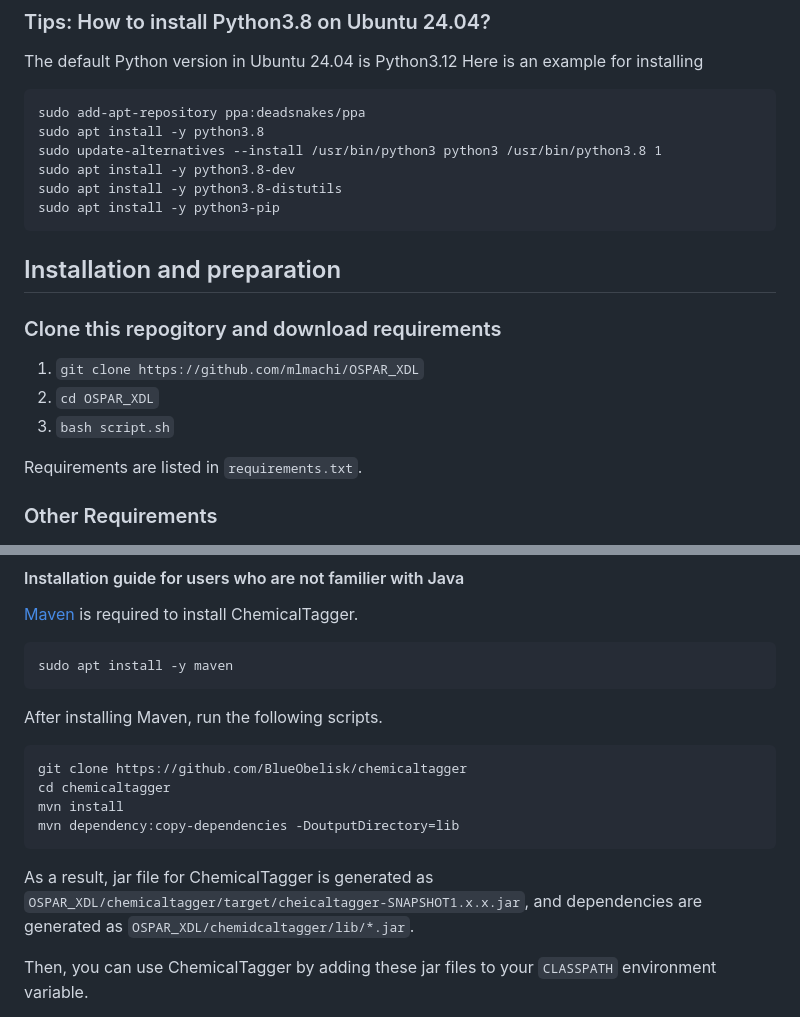
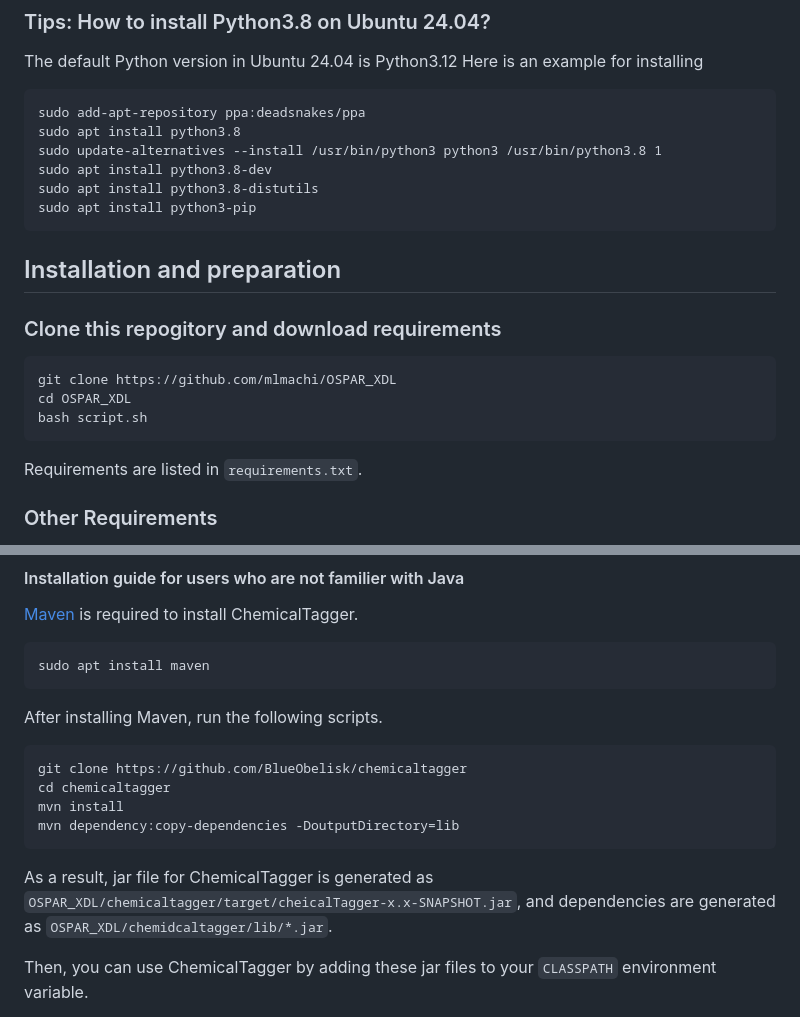
Before and after one commit to mlmachi/OSPAR_XDL, a Markdown page: README.md, 2 parts joined by grey strips. Drawn GitHub-style.

````diff
--- a/README.md
+++ b/README.md
@@ -15,20 +15,22 @@ Here is an example for installing
 
 ```
 sudo add-apt-repository ppa:deadsnakes/ppa
-sudo apt install -y python3.8
+sudo apt install python3.8
 sudo update-alternatives --install /usr/bin/python3 python3 /usr/bin/python3.8 1
-sudo apt install -y python3.8-dev
-sudo apt install -y python3.8-distutils
-sudo apt install -y python3-pip
+sudo apt install python3.8-dev
+sudo apt install python3.8-distutils
+sudo apt install python3-pip
 ```
 
 
 ## Installation and preparation
 
 ### Clone this repogitory and download requirements
-1. `git clone https://github.com/mlmachi/OSPAR_XDL`
-2. `cd OSPAR_XDL`
-3. `bash script.sh`
+```
+git clone https://github.com/mlmachi/OSPAR_XDL
+cd OSPAR_XDL
+bash script.sh
+```
 
 Requirements are listed in `requirements.txt`.
 
@@ -45,7 +47,7 @@ Install ChemicalTagger to your java environment from [https://github.com/BlueObe
 #### Installation guide for users who are not familier with Java
 [Maven](https://maven.apache.org/) is required to install ChemicalTagger.
 ```
-sudo apt install -y maven
+sudo apt install maven
 ```
 
 After installing Maven, run the following scripts.
@@ -56,7 +58,7 @@ mvn install
 mvn dependency:copy-dependencies -DoutputDirectory=lib
 ```
 
-As a result, jar file for ChemicalTagger is generated as `OSPAR_XDL/chemicaltagger/target/cheicaltagger-SNAPSHOT1.x.x.jar`, and dependencies are generated as `OSPAR_XDL/chemidcaltagger/lib/*.jar`.
+As a result, jar file for ChemicalTagger is generated as `OSPAR_XDL/chemicaltagger/target/cheicalTagger-x.x-SNAPSHOT.jar`, and dependencies are generated as `OSPAR_XDL/chemidcaltagger/lib/*.jar`.
 
 Then, you can use ChemicalTagger by adding these jar files to your `CLASSPATH` environment variable.
 
````
